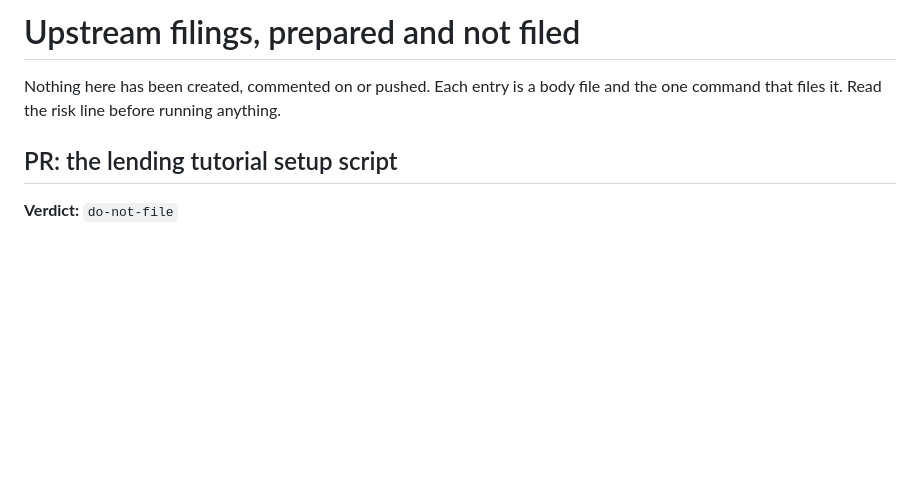
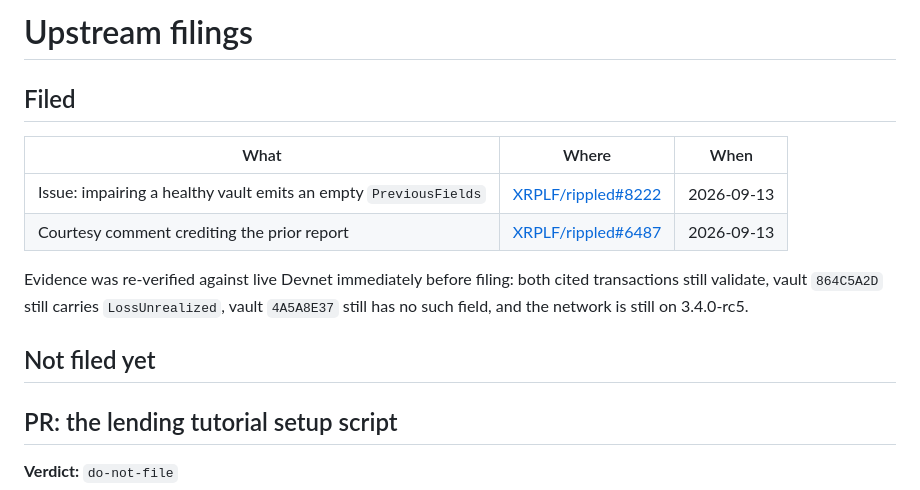
Before and after one commit to BuzzBallz/orma, a Markdown page: contrib/filings/README.md, the part around the change. GitHub-like rendering; blank space fills up the shorter version.

```diff
--- a/contrib/filings/README.md
+++ b/contrib/filings/README.md
@@ -1,7 +1,17 @@
-# Upstream filings, prepared and not filed
+# Upstream filings
 
-Nothing here has been created, commented on or pushed. Each entry is a body file and the one
-command that files it. Read the risk line before running anything.
+## Filed
+
+| What | Where | When |
+|---|---|---|
+| Issue: impairing a healthy vault emits an empty `PreviousFields` | [XRPLF/rippled#8222](https://github.com/XRPLF/rippled/issues/8222) | 2026-09-13 |
+| Courtesy comment crediting the prior report | [XRPLF/rippled#6487](https://github.com/XRPLF/rippled/issues/6487#issuecomment-5655575723) | 2026-09-13 |
+
+Evidence was re-verified against live Devnet immediately before filing: both cited transactions
+still validate, vault `864C5A2D` still carries `LossUnrealized`, vault `4A5A8E37` still has no such
+field, and the network is still on 3.4.0-rc5.
+
+## Not filed yet
 
 ## PR: the lending tutorial setup script
 
```
Also changed, not shown: contrib/filings/6487-courtesy.md (added, +7 -0 lines), contrib/filings/rippled-vault-previousfields.md (+2 -2 lines).
